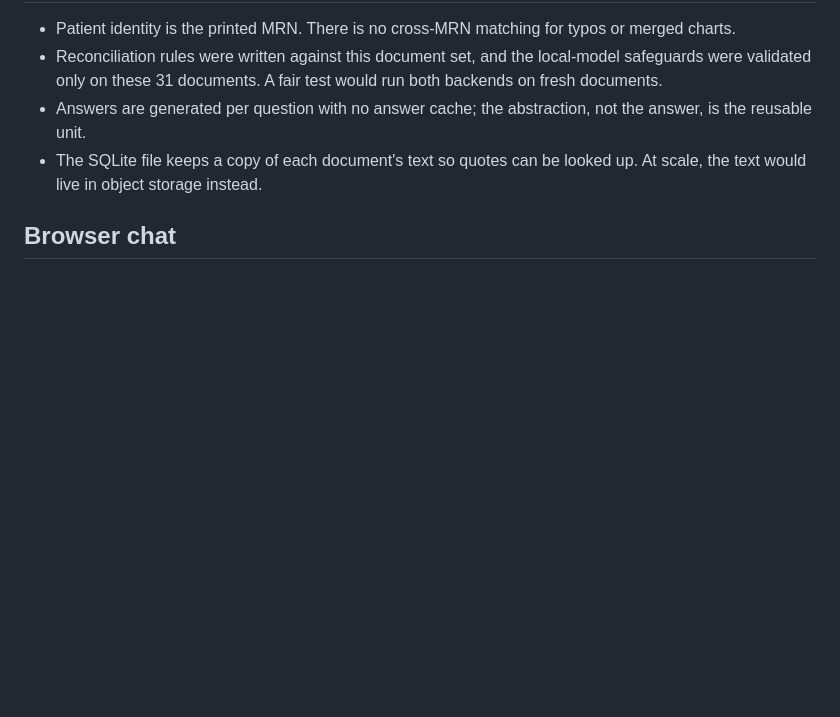
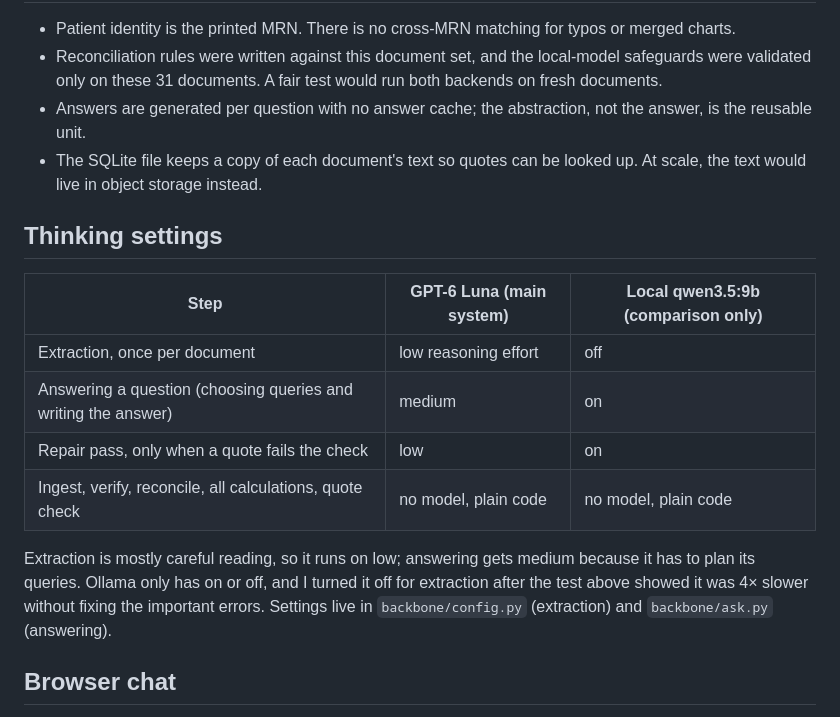
Before and after one commit to Gaurav17Joshi/Project_BB, a Markdown page: README.md, the part around the change. GitHub-like rendering; blank space fills up the shorter version.

Commit message:
README: add thinking settings

```diff
--- a/README.md
+++ b/README.md
@@ -231,6 +231,19 @@ The detailed measurements—cold and warm runs, restarts, code-only queries, tok
 - The SQLite file keeps a copy of each document's text so quotes can be looked up. At scale, the text would live
   in object storage instead.
 
+## Thinking settings
+
+| Step | GPT-6 Luna (main system) | Local qwen3.5:9b (comparison only) |
+|---|---|---|
+| Extraction, once per document | low reasoning effort | off |
+| Answering a question (choosing queries and writing the answer) | medium | on |
+| Repair pass, only when a quote fails the check | low | on |
+| Ingest, verify, reconcile, all calculations, quote check | no model, plain code | no model, plain code |
+
+Extraction is mostly careful reading, so it runs on low; answering gets medium because it has to plan its queries.
+Ollama only has on or off, and I turned it off for extraction after the test above showed it was 4× slower without
+fixing the important errors. Settings live in `backbone/config.py` (extraction) and `backbone/ask.py` (answering).
+
 ## Browser chat
 
 `python web/server.py --open` serves this page at http://127.0.0.1:8000. It answers with the GPT backend from the
```
